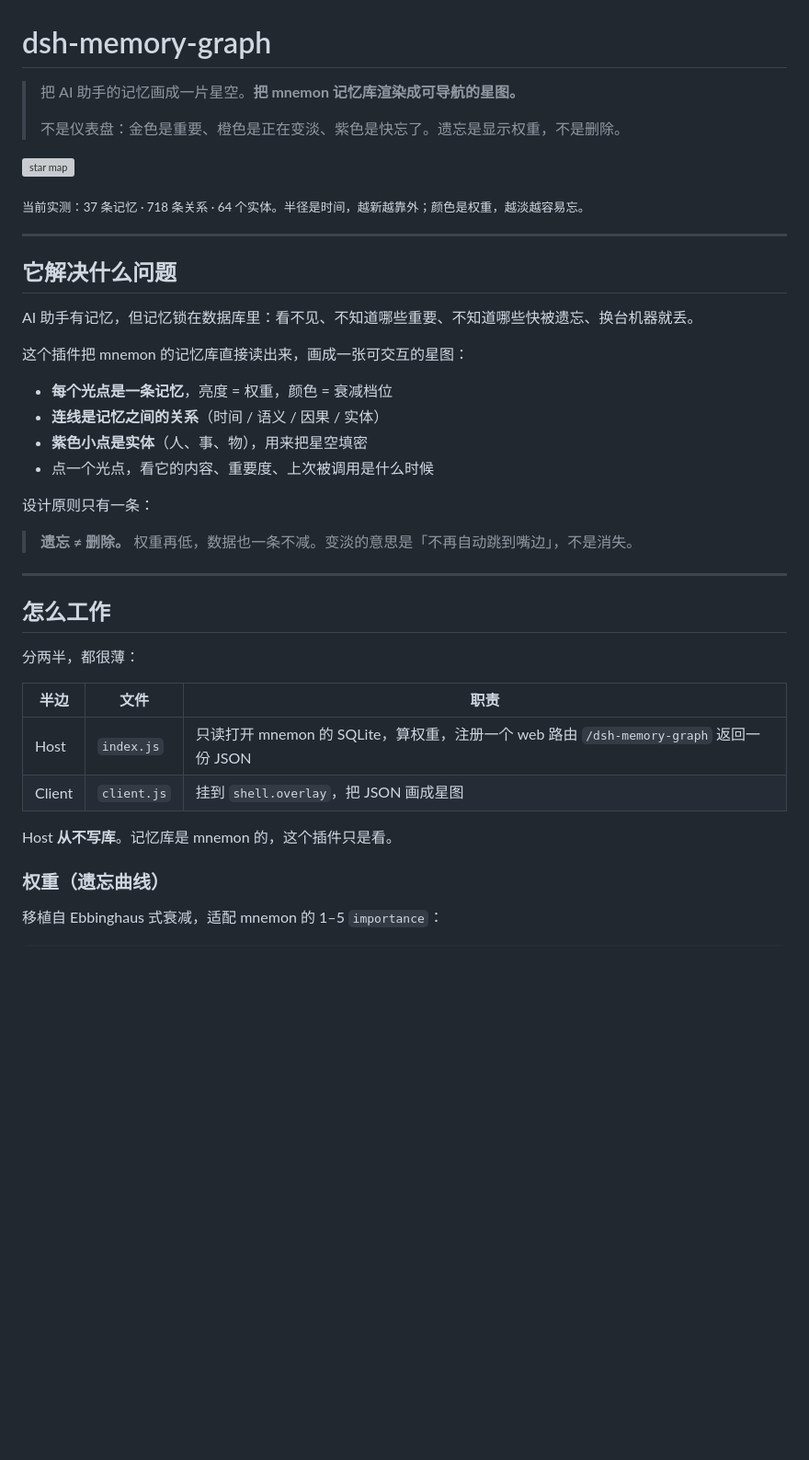
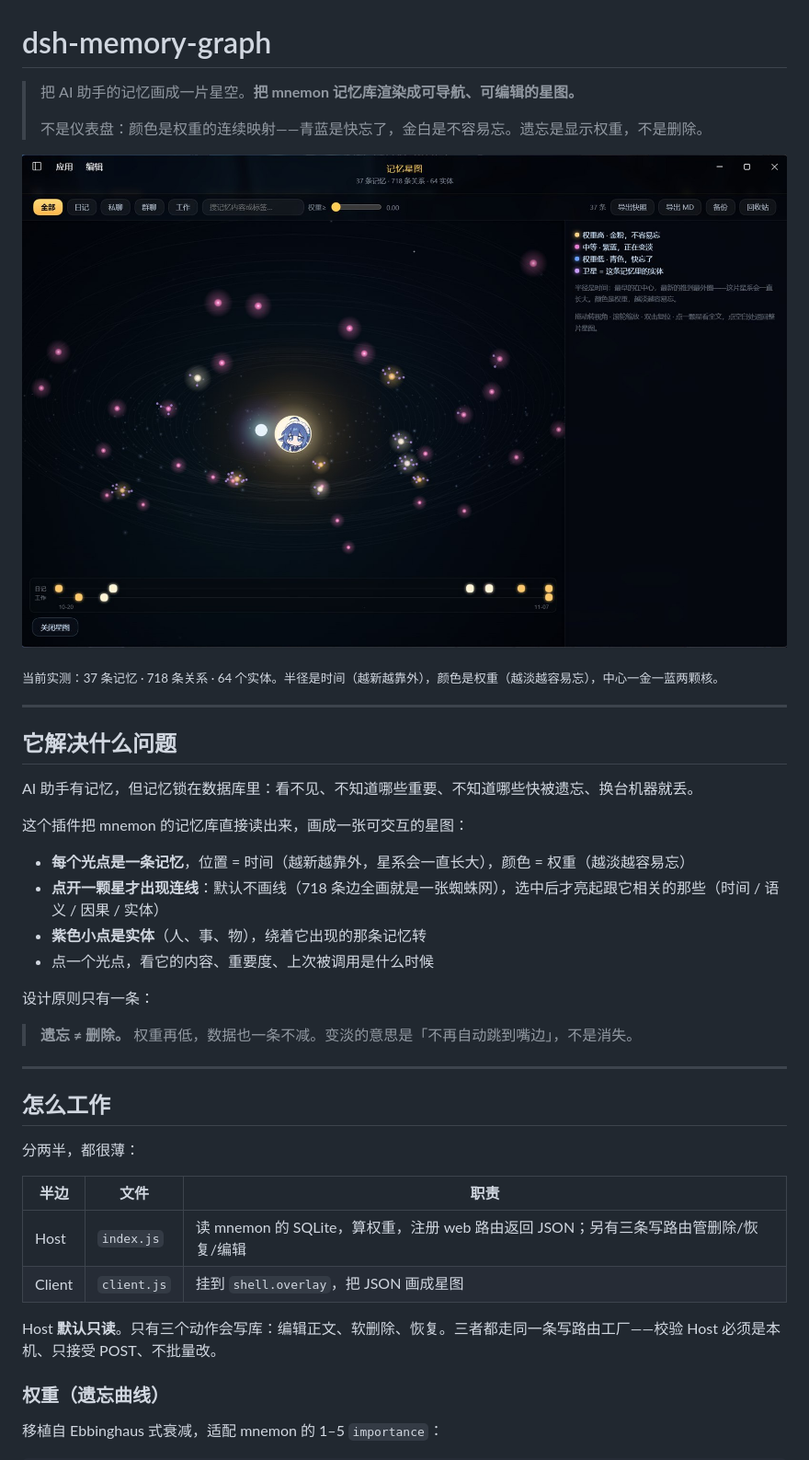
Before and after one commit to WU-is-ai/dsh-memory-graph, a Markdown page: README.md, the part around one of its changes. Shown at 92% size. Rendered like a GitHub page; pictures changed too: docs/screenshot.jpg (added); blank space fills up the shorter version; grey boxes are pictures that could not be loaded.

Commit message:
feat: v0.3 — 可编辑、软删与回收站、云端捞回、时间轴、权重筛选，README 与截图更新

```diff
--- a/README.md
+++ b/README.md
@@ -1,12 +1,12 @@
 # dsh-memory-graph
 
-> 把 AI 助手的记忆画成一片星空。**把 mnemon 记忆库渲染成可导航的星图。**
+> 把 AI 助手的记忆画成一片星空。**把 mnemon 记忆库渲染成可导航、可编辑的星图。**
 >
-> 不是仪表盘：金色是重要、橙色是正在变淡、紫色是快忘了。遗忘是显示权重，不是删除。
+> 不是仪表盘：颜色是权重的连续映射——青蓝是快忘了，金白是不容易忘。遗忘是显示权重，不是删除。
 
-![star map](docs/screenshot.png)
+![star map](docs/screenshot.jpg)
 
-<sub>当前实测：37 条记忆 · 718 条关系 · 64 个实体。半径是时间，越新越靠外；颜色是权重，越淡越容易忘。</sub>
+<sub>当前实测：37 条记忆 · 718 条关系 · 64 个实体。半径是时间（越新越靠外），颜色是权重（越淡越容易忘），中心一金一蓝两颗核。</sub>
 
 ---
 
@@ -16,9 +16,9 @@ AI 助手有记忆，但记忆锁在数据库里：看不见、不知道哪些
 
 这个插件把 mnemon 的记忆库直接读出来，画成一张可交互的星图：
 
-- **每个光点是一条记忆**，亮度 = 权重，颜色 = 衰减档位
-- **连线是记忆之间的关系**（时间 / 语义 / 因果 / 实体）
-- **紫色小点是实体**（人、事、物），用来把星空填密
+- **每个光点是一条记忆**，位置 = 时间（越新越靠外，星系会一直长大），颜色 = 权重（越淡越容易忘）
+- **点开一颗星才出现连线**：默认不画线（718 条边全画就是一张蜘蛛网），选中后才亮起跟它相关的那些（时间 / 语义 / 因果 / 实体）
+- **紫色小点是实体**（人、事、物），绕着它出现的那条记忆转
 - 点一个光点，看它的内容、重要度、上次被调用是什么时候
 
 设计原则只有一条：
@@ -33,10 +33,10 @@ AI 助手有记忆，但记忆锁在数据库里：看不见、不知道哪些
 
 | 半边 | 文件 | 职责 |
 |---|---|---|
-| Host | `index.js` | 只读打开 mnemon 的 SQLite，算权重，注册一个 web 路由 `/dsh-memory-graph` 返回一份 JSON |
+| Host | `index.js` | 读 mnemon 的 SQLite，算权重，注册 web 路由返回 JSON；另有三条写路由管删除/恢复/编辑 |
 | Client | `client.js` | 挂到 `shell.overlay`，把 JSON 画成星图 |
 
-Host **从不写库**。记忆库是 mnemon 的，这个插件只是看。
+Host **默认只读**。只有三个动作会写库：编辑正文、软删除、恢复。三者都走同一条写路由工厂——校验 Host 必须是本机、只接受 POST、不批量改。
 
 ### 权重（遗忘曲线）
 
```
Also changed, not shown: other parts of README.md (+10 -6 lines), 1 other file.
